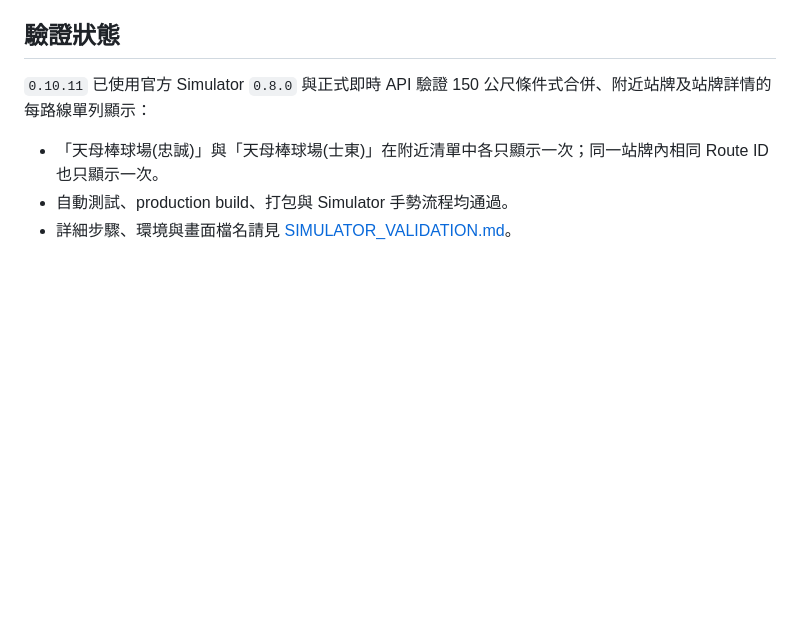
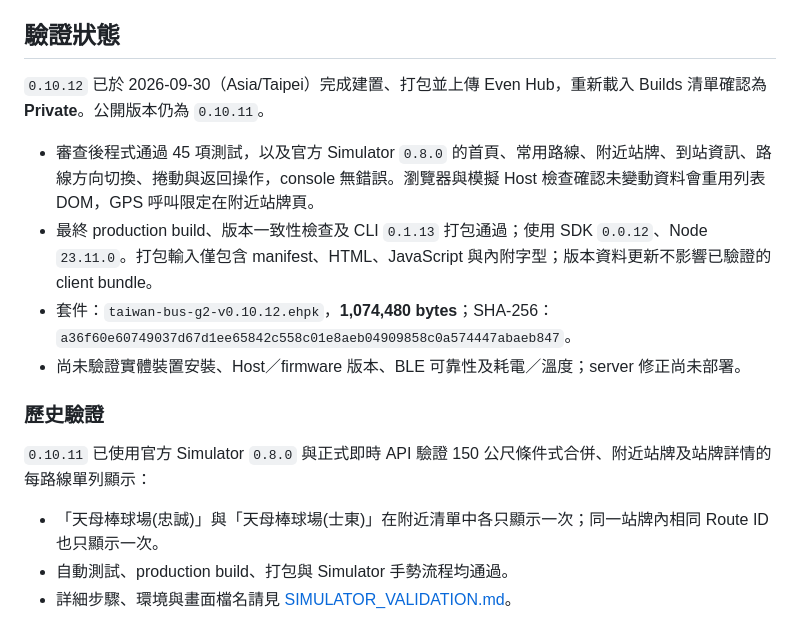
Before and after one commit to jamie950315/G2BusTracker, a Markdown page: README.md, the part around the change. Rendered like a GitHub page; blank space fills up the shorter version.

```diff
--- a/README.md
+++ b/README.md
@@ -145,6 +145,15 @@ node server/server.mjs
 
 ## 驗證狀態
 
+`0.10.12` 已於 2026-09-30（Asia/Taipei）完成建置、打包並上傳 Even Hub，重新載入 Builds 清單確認為 **Private**。公開版本仍為 `0.10.11`。
+
+- 審查後程式通過 45 項測試，以及官方 Simulator `0.8.0` 的首頁、常用路線、附近站牌、到站資訊、路線方向切換、捲動與返回操作，console 無錯誤。瀏覽器與模擬 Host 檢查確認未變動資料會重用列表 DOM，GPS 呼叫限定在附近站牌頁。
+- 最終 production build、版本一致性檢查及 CLI `0.1.13` 打包通過；使用 SDK `0.0.12`、Node `23.11.0`。打包輸入僅包含 manifest、HTML、JavaScript 與內附字型；版本資料更新不影響已驗證的 client bundle。
+- 套件：`taiwan-bus-g2-v0.10.12.ehpk`，**1,074,480 bytes**；SHA-256：`a36f60e60749037d67d1ee65842c558c01e8aeb04909858c0a574447abaeb847`。
+- 尚未驗證實體裝置安裝、Host／firmware 版本、BLE 可靠性及耗電／溫度；server 修正尚未部署。
+
+### 歷史驗證
+
 `0.10.11` 已使用官方 Simulator `0.8.0` 與正式即時 API 驗證 150 公尺條件式合併、附近站牌及站牌詳情的每路線單列顯示：
 
 - 「天母棒球場(忠誠)」與「天母棒球場(士東)」在附近清單中各只顯示一次；同一站牌內相同 Route ID 也只顯示一次。
```
Also changed, not shown: AGENTS.md (+1 -1 lines), README_EN.md (+9 -0 lines).
